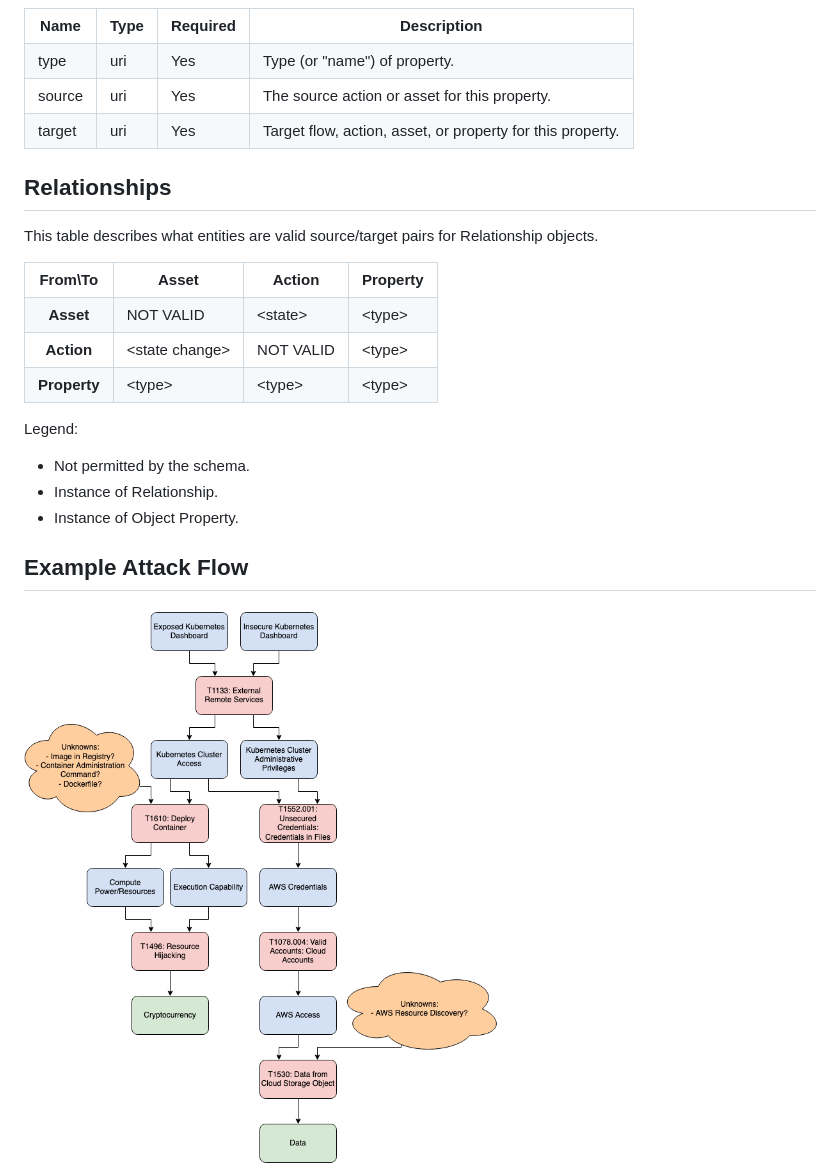
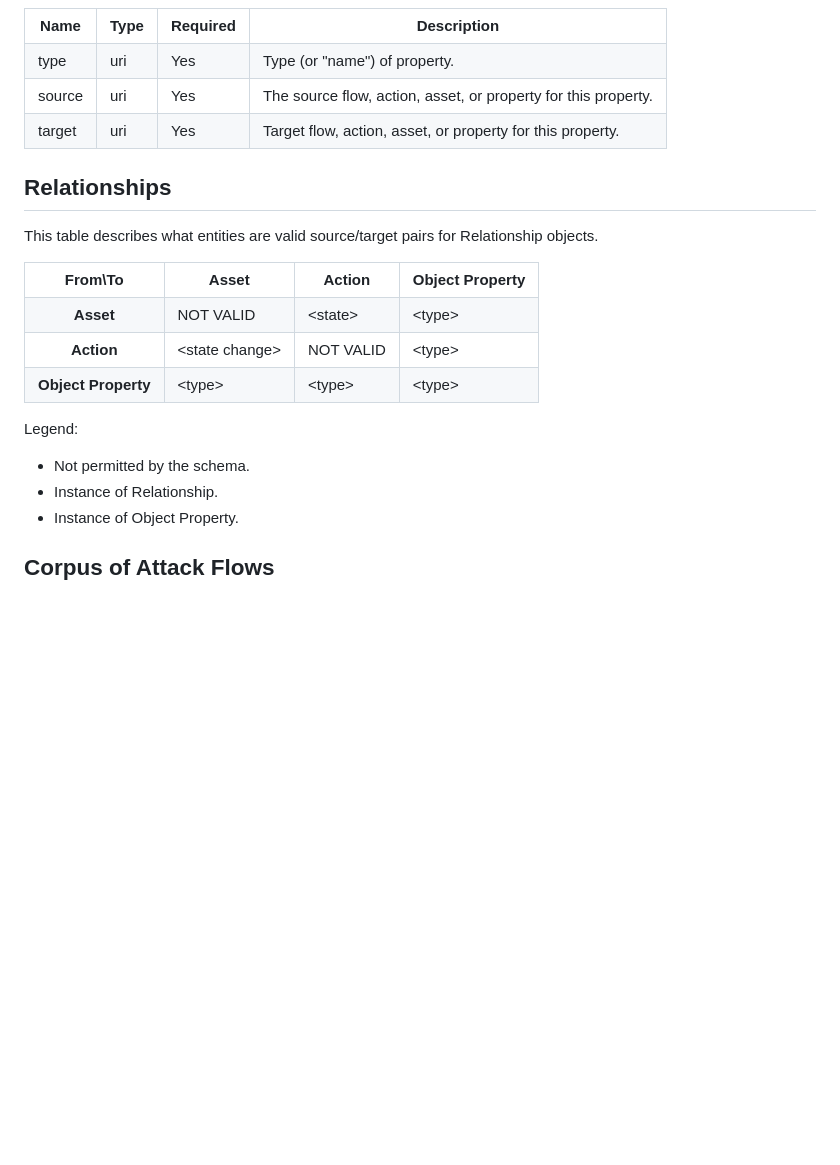
Before and after one commit to center-for-threat-informed-defense/attack-flow, a Markdown page: docs/attack-flow-schema.md, the part around one of its changes. Rendered like a GitHub page; pictures changed too: data/action-object-tesla.png; blank space fills up the shorter version.

```diff
--- a/docs/attack-flow-schema.md
+++ b/docs/attack-flow-schema.md
@@ -285,7 +283,7 @@ These are rules that cannot be captured in JSON schema.
     <td>source</td>
     <td>uri</td>
     <td>Yes</td>
-    <td>The source action or asset for this property.</td>
+    <td>The source flow, action, asset, or property for this property.</td>
   </tr>
   <tr>
     <td>target</td>
@@ -307,7 +305,7 @@ Relationship objects.
     <th>From\To</th>
     <th>Asset</th>
     <th>Action</th>
-    <th>Property</th>
+    <th>Object Property</th>
   </tr>
   <tr>
     <th>Asset</th>
@@ -322,7 +320,7 @@ Relationship objects.
     <td style="color: purple;">&lt;type&gt;</td>
   </tr>
   <tr>
-    <th>Property</th>
+    <th>Object Property</th>
     <td style="color: purple;">&lt;type&gt;</td>
     <td style="color: purple;">&lt;type&gt;</td>
     <td style="color: purple;">&lt;type&gt;</td>
@@ -335,6 +333,5 @@ Legend:
 * <span style="color: blue;">Instance of Relationship.</span>
 * <span style="color: purple;">Instance of Object Property.</span>
 
-## Example Attack Flow
-<img src="/data/action-object-tesla.png" width="528px">
+## Corpus of Attack Flows
 
```
Also changed, not shown: other parts of docs/attack-flow-schema.md (+15 -171 lines), docs/model.png (added), 1 other file.
